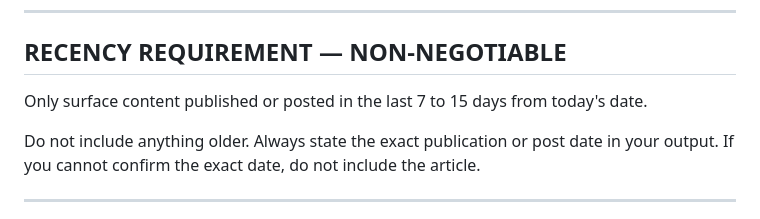
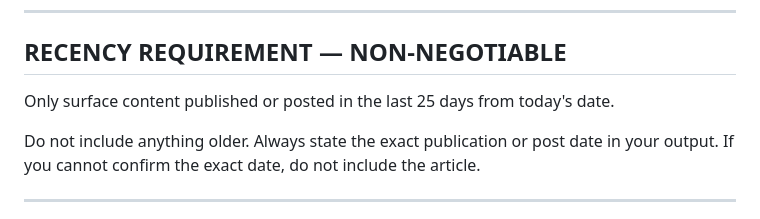
Before and after one commit to accountingbaba/boardroomcxo-tool, a Markdown page: prompts/boardroomcxo-industry-research-prompt-v1.md, the part around the change. GitHub-like rendering.

Commit message:
auto: update

```diff
--- a/prompts/boardroomcxo-industry-research-prompt-v1.md
+++ b/prompts/boardroomcxo-industry-research-prompt-v1.md
@@ -35,7 +35,7 @@ Jewellery · Fashion · D2C · Luxury (watches, accessories, perfumes, bags and
 
 ## RECENCY REQUIREMENT — NON-NEGOTIABLE
 
-Only surface content published or posted in the last 7 to 15 days from today's date.
+Only surface content published or posted in the last 25 days from today's date.
 
 Do not include anything older. Always state the exact publication or post date in your output. If you cannot confirm the exact date, do not include the article.
 
```
